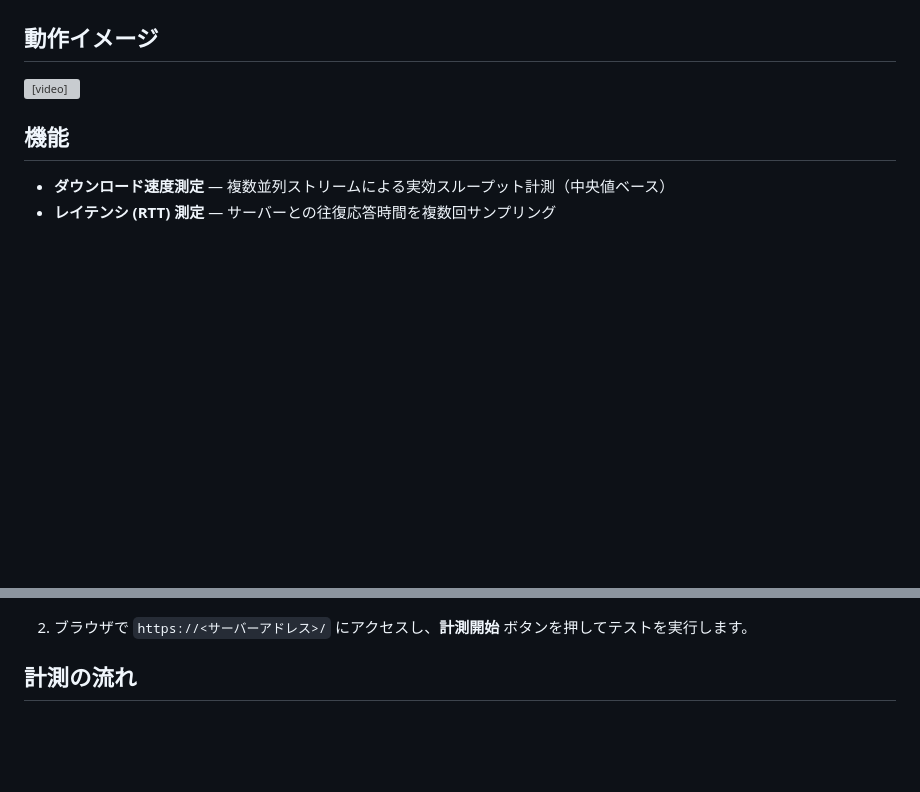
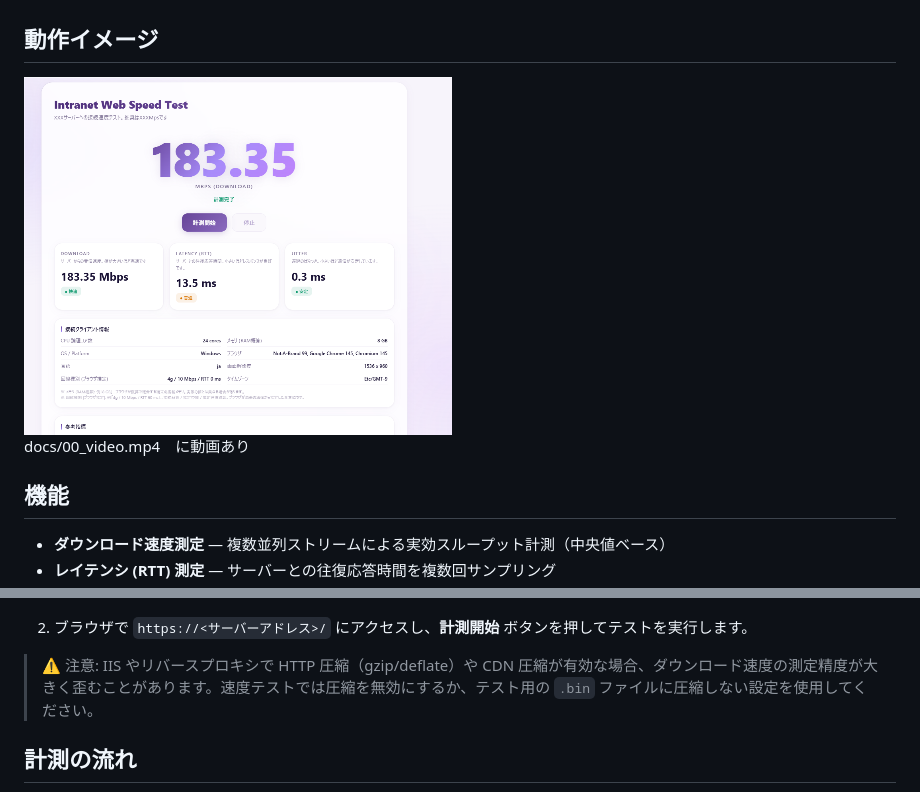
Before and after one commit to takamichikojima/Simple-InfraSiteSeedTest, a Markdown page: README.md, 2 parts joined by grey strips. GitHub-like rendering; pictures changed too: docs/00_Image.png (added); blank space fills up the shorter version; grey boxes are pictures that could not be loaded.

```diff
--- a/README.md
+++ b/README.md
@@ -5,11 +5,8 @@
 インターネット上の速度テスト（例: `https://speedtest.example.com/`）で説明することもできますが、イントラネットでは経路が異なるため、社内専用の速度測定が必要なケースで特に有効です。
 
 ## 動作イメージ
-
-<video controls width="720">
-  <source src="docs/00_video.mp4" type="video/mp4">
-  このブラウザーは動画再生に対応していません。`docs/00_video.mp4` を直接開いてください。
-</video>
+![画面イメージ](docs/00_Image.png)
+docs/00_video.mp4　に動画あり
 
 ## 機能
 
@@ -46,6 +43,8 @@
   ![ファイル配置](docs/02_addfiles.png)
 2. ブラウザで `https://<サーバーアドレス>/` にアクセスし、**計測開始** ボタンを押してテストを実行します。
 
+> ⚠️ 注意: IIS やリバースプロキシで HTTP 圧縮（gzip/deflate）や CDN 圧縮が有効な場合、ダウンロード速度の測定精度が大きく歪むことがあります。速度テストでは圧縮を無効にするか、テスト用の `.bin` ファイルに圧縮しない設定を使用してください。
+
 ## 計測の流れ
 
 1. テスト用 `.bin` ファイルの存在を HEAD リクエストで確認
```
Also changed, not shown: 2 other files.
